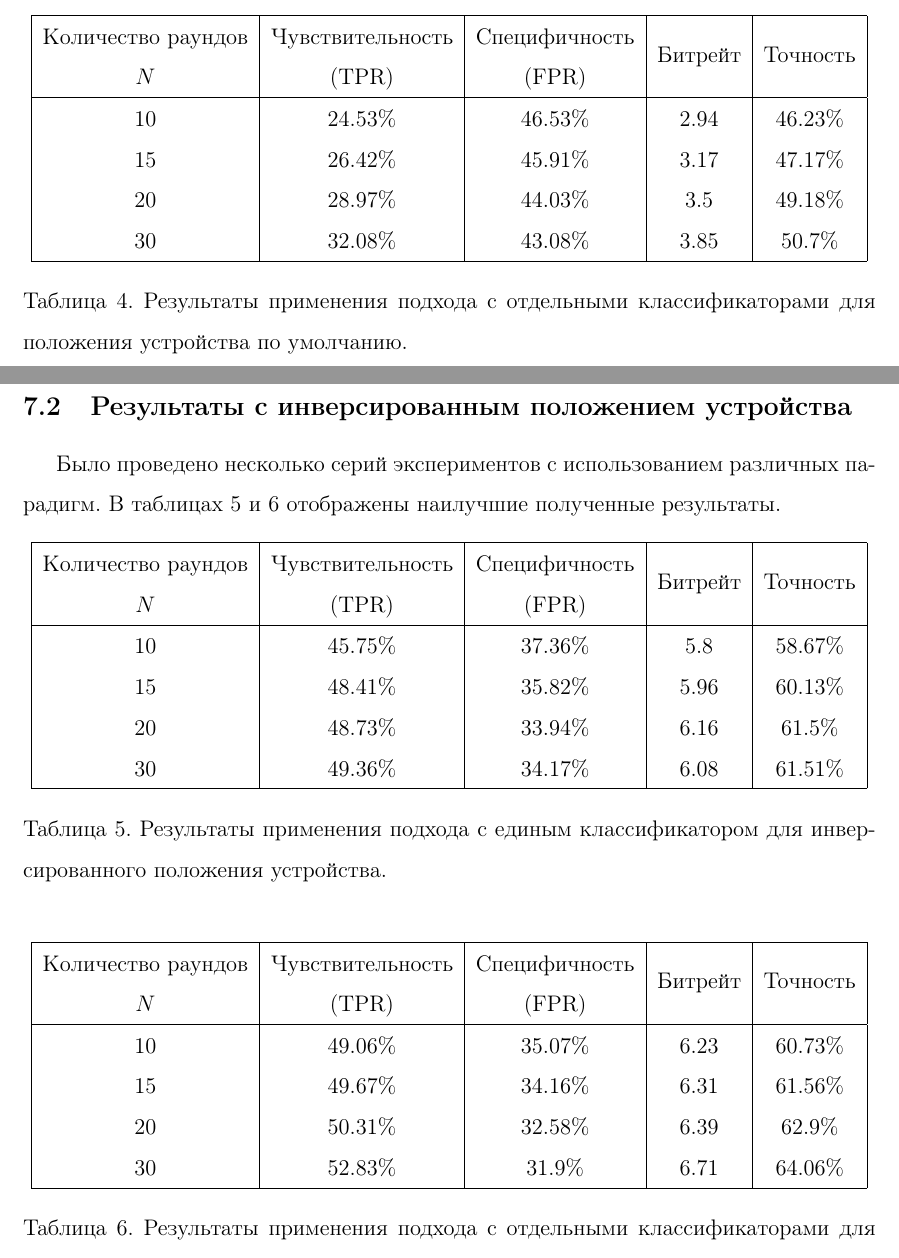
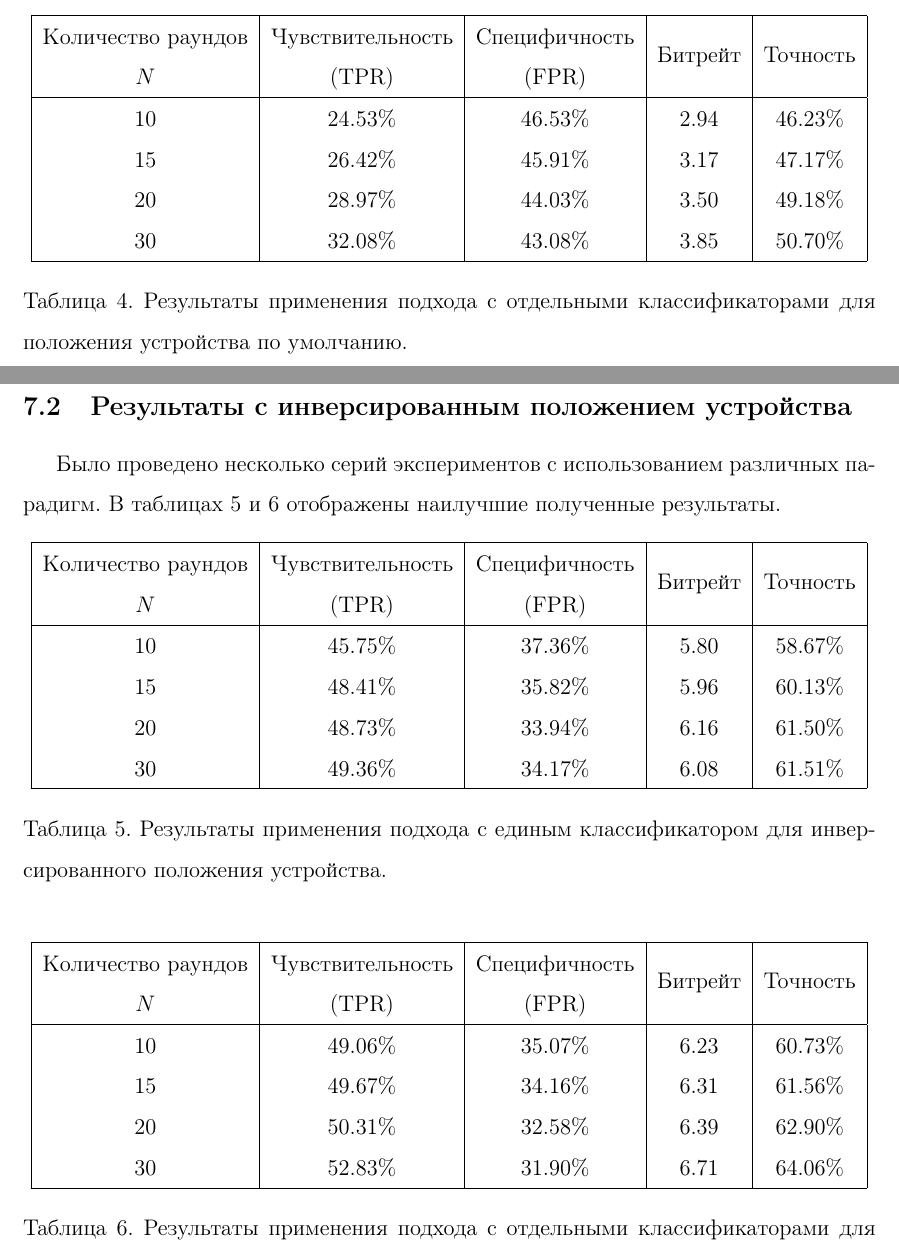
Before and after one commit to brainylyasha/diploma, a LaTeX document (temp.tex): two parts of pages 39 and 40 of 45, joined at a grey line, cut so that both start at the same text. Compiled offline with pdfLaTeX.

Commit message:
Одинаковое число знаков после запятой в резах

```diff
--- a/temp.tex
+++ b/temp.tex
@@ -539,8 +539,8 @@ $$BR = \frac{d}{n_1 + n_2} \times \frac{60}{ISI} \times \log_2 (N_{st}),$$
 \begin{tabular}[c]{@{}c@{}}Количество раундов \\ $N$\end{tabular} & \begin{tabular}[c]{@{}c@{}}Чувствительность \\ (TPR)\end{tabular} & \begin{tabular}[c]{@{}c@{}}Специфичность \\ (FPR)\end{tabular} & Битрейт & Точность \\ \hline
 10 & 24.53\% & 46.53\% & 2.94 & 46.23\% \\
 15 & 26.42\% & 45.91\% & 3.17 & 47.17\% \\
-20 & 28.97\% & 44.03\% & 3.5 & 49.18\% \\
-30 & 32.08\% & 43.08\% & 3.85 &  50.7\% \\ \hline
+20 & 28.97\% & 44.03\% & 3.50 & 49.18\% \\
+30 & 32.08\% & 43.08\% & 3.85 &  50.70\% \\ \hline
 \end{tabular}
 \caption{Результаты применения подхода с отдельными классификаторами для положения устройства по умолчанию.}
 \label{default_res_ens}
@@ -554,9 +554,9 @@ $$BR = \frac{d}{n_1 + n_2} \times \frac{60}{ISI} \times \log_2 (N_{st}),$$
 \begin{tabular}{|c|c|c|c|c|}
 \hline
 \begin{tabular}[c]{@{}c@{}}Количество раундов \\ $N$\end{tabular} & \begin{tabular}[c]{@{}c@{}}Чувствительность \\ (TPR)\end{tabular} & \begin{tabular}[c]{@{}c@{}}Специфичность \\ (FPR)\end{tabular} & Битрейт & Точность \\ \hline
-10 & 45.75\% & 37.36\% & 5.8 & 58.67\% \\
+10 & 45.75\% & 37.36\% & 5.80 & 58.67\% \\
 15 & 48.41\% & 35.82\% & 5.96 & 60.13\% \\
-20 & 48.73\% & 33.94\% & 6.16 & 61.5\% \\
+20 & 48.73\% & 33.94\% & 6.16 & 61.50\% \\
 30 & 49.36\% & 34.17\% & 6.08 &  61.51\% \\ \hline
 \end{tabular}
 \caption{Результаты применения подхода с единым классификатором для инверсированного положения устройства.}
@@ -570,8 +570,8 @@ $$BR = \frac{d}{n_1 + n_2} \times \frac{60}{ISI} \times \log_2 (N_{st}),$$
 \begin{tabular}[c]{@{}c@{}}Количество раундов \\ $N$\end{tabular} & \begin{tabular}[c]{@{}c@{}}Чувствительность \\ (TPR)\end{tabular} & \begin{tabular}[c]{@{}c@{}}Специфичность \\ (FPR)\end{tabular} & Битрейт & Точность \\ \hline
 10 & 49.06\% & 35.07\% & 6.23 & 60.73\% \\
 15 & 49.67\% & 34.16\% & 6.31 & 61.56\% \\
-20 & 50.31\% & 32.58\% & 6.39 & 62.9\% \\
-30 & 52.83\% & 31.9\% & 6.71 &  64.06\% \\ \hline
+20 & 50.31\% & 32.58\% & 6.39 & 62.90\% \\
+30 & 52.83\% & 31.90\% & 6.71 &  64.06\% \\ \hline
 \end{tabular}
 \caption{Результаты применения подхода с отдельными классификаторами для инверсированного положения устройства.}
 \label{reverse_res_ens}
```
